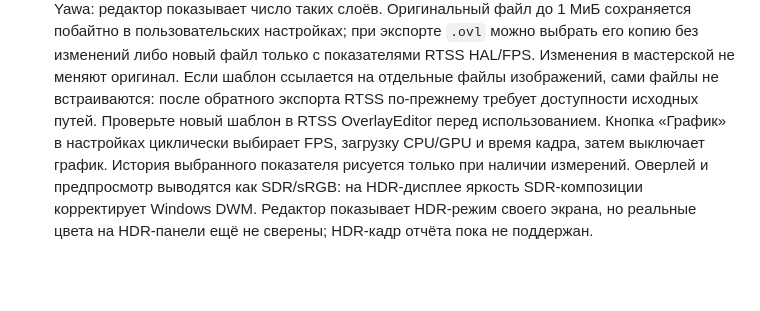
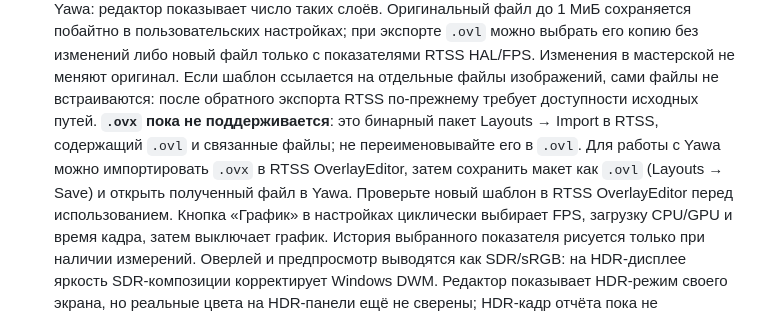
Before and after one commit to YawaRust/YawaFpsHub, a Markdown page: README.md, the part around the change. GitHub-like rendering; blank space fills up the shorter version.

Commit message:
Различить пакеты OVX и текстовые макеты OVL в блоке D
Co-authored-by: arena-agent <297053741+arena-agent@users.noreply.github.com>

```diff
--- a/README.md
+++ b/README.md
@@ -62,7 +62,11 @@
   при экспорте `.ovl` можно выбрать его копию без изменений либо новый файл только с
   показателями RTSS HAL/FPS. Изменения в мастерской не меняют оригинал. Если шаблон
   ссылается на отдельные файлы изображений, сами файлы не встраиваются: после обратного
-  экспорта RTSS по-прежнему требует доступности исходных путей. Проверьте новый шаблон
+  экспорта RTSS по-прежнему требует доступности исходных путей. **`.ovx` пока не
+  поддерживается**: это бинарный пакет Layouts → Import в RTSS, содержащий `.ovl`
+  и связанные файлы; не переименовывайте его в `.ovl`. Для работы с Yawa можно
+  импортировать `.ovx` в RTSS OverlayEditor, затем сохранить макет как `.ovl`
+  (Layouts → Save) и открыть полученный файл в Yawa. Проверьте новый шаблон
   в RTSS OverlayEditor перед использованием. Кнопка «График» в
   настройках циклически выбирает FPS, загрузку CPU/GPU и время кадра, затем выключает
   график. История выбранного показателя рисуется только при наличии измерений.
```
Also changed, not shown: docs/roadmap.md (+4 -2 lines), docs/settings.md (+4 -0 lines).
